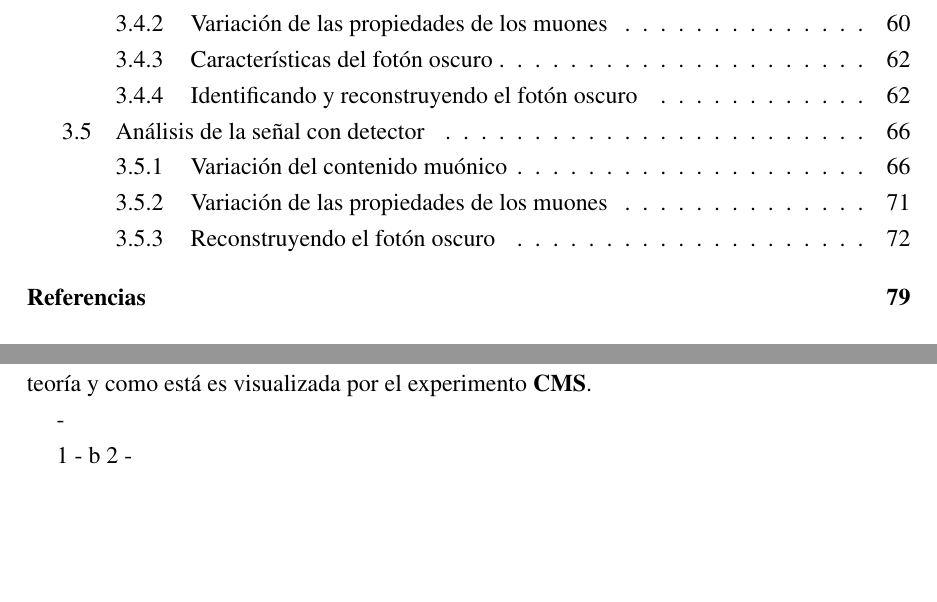
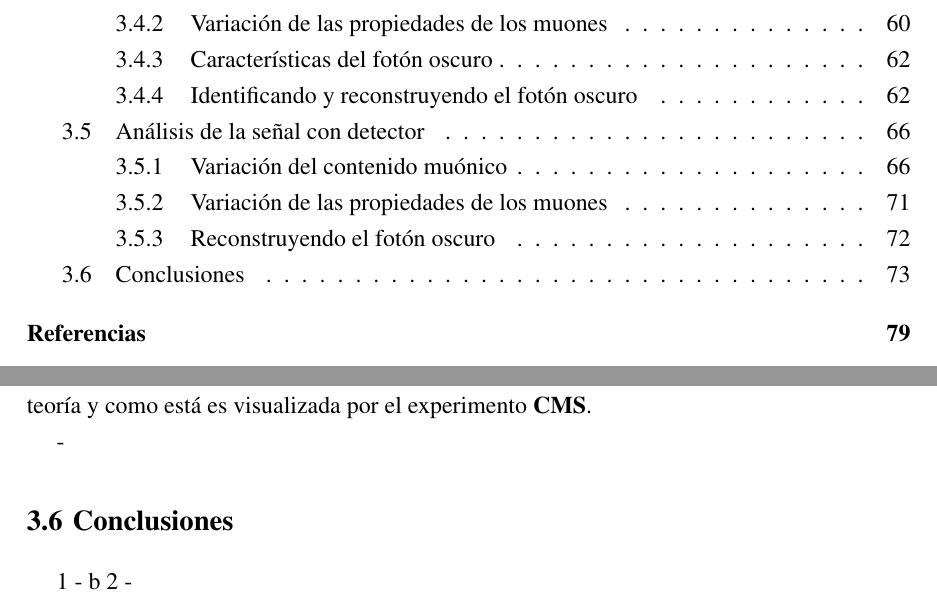
Before and after one commit to franky8939/Tesis, a LaTeX thesis (INICIO.tex, which reads Simulacion/Muones_por_Entradas.tex): two parts of pages 6 and 83 of 89, joined at a grey line, cut so that both start at the same text, the shorter picture padded with empty space. Compiled offline with pdfLaTeX.

Commit message:
Updates from Overleaf

```diff
--- a/Simulacion/Muones_por_Entradas.tex
+++ b/Simulacion/Muones_por_Entradas.tex
@@ -232,6 +232,6 @@ $\gamma_D$ (GeV) & \multicolumn{2}{c}{$\mathbf{k = True}$} & \multicolumn{2}{c}{
 \label{Numero_de_Entradas}
 \end{table}
 
-
+\section{Conclusiones}
 1 - b
 2 -
```
